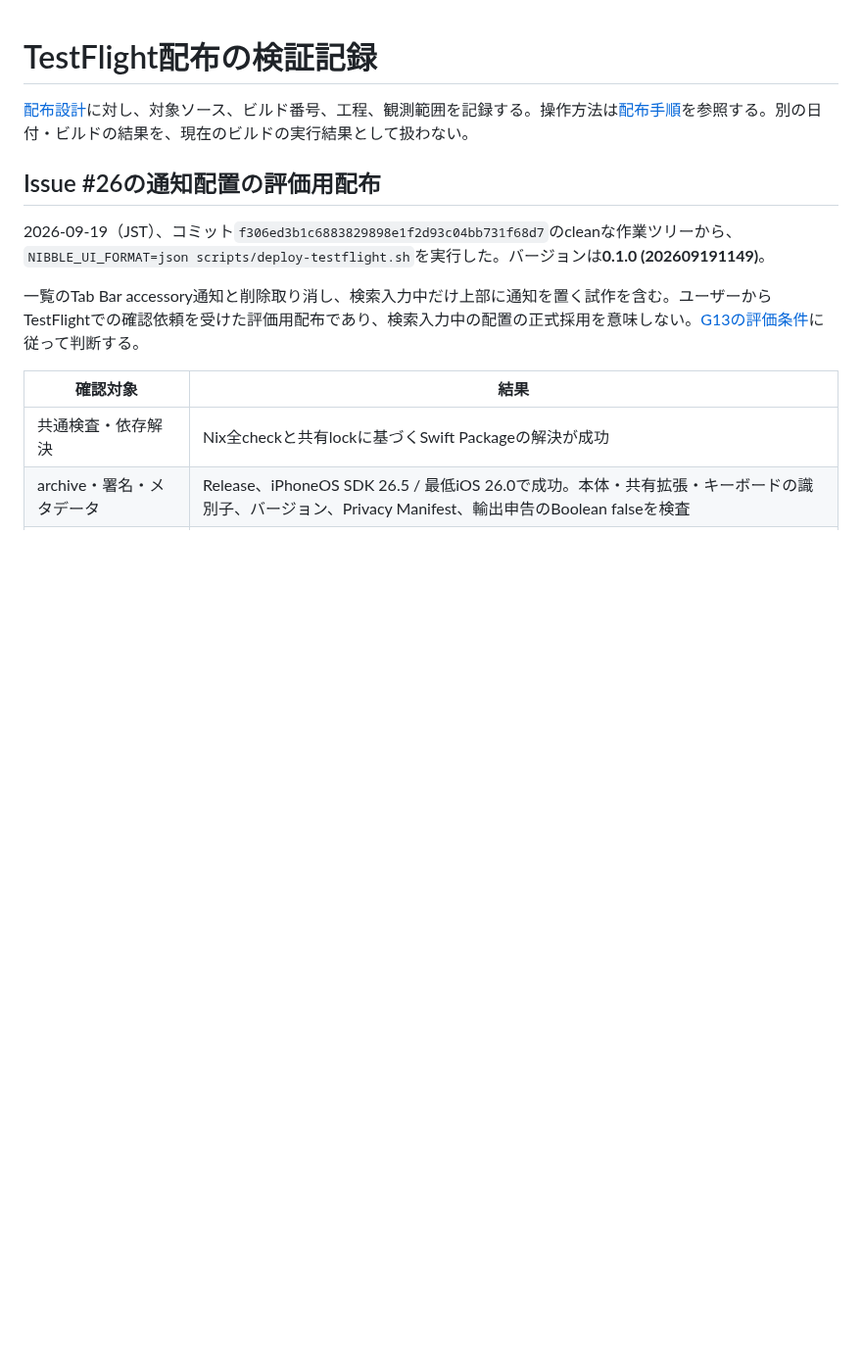
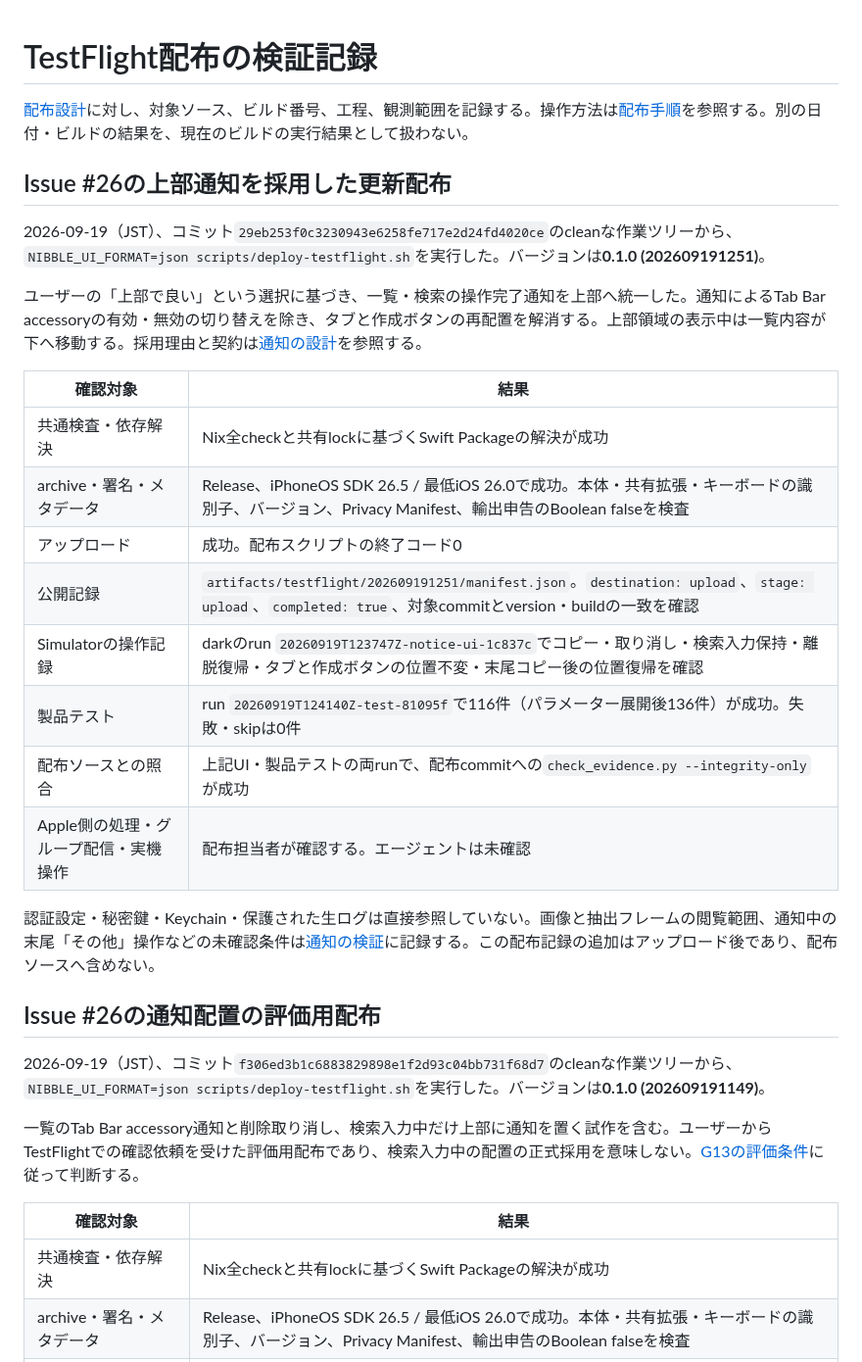
Before and after one commit to 9uiLe/nibble, a Markdown page: docs/testflight-validation.md, the part around the change. Shown at 98% size. GitHub-like rendering; blank space fills up the shorter version.

Commit message:
docs: record top notice TestFlight update

```diff
--- a/docs/testflight-validation.md
+++ b/docs/testflight-validation.md
@@ -1,6 +1,25 @@
 # TestFlight配布の検証記録
 
 [配布設計](decisions/0003-testflight-distribution.md)に対し、対象ソース、ビルド番号、工程、観測範囲を記録する。操作方法は[配布手順](testflight.md)を参照する。別の日付・ビルドの結果を、現在のビルドの実行結果として扱わない。
+
+## Issue #26の上部通知を採用した更新配布
+
+2026-09-19（JST）、コミット`29eb253f0c3230943e6258fe717e2d24fd4020ce`のcleanな作業ツリーから、`NIBBLE_UI_FORMAT=json scripts/deploy-testflight.sh`を実行した。バージョンは**0.1.0 (202609191251)**。
+
+ユーザーの「上部で良い」という選択に基づき、一覧・検索の操作完了通知を上部へ統一した。通知によるTab Bar accessoryの有効・無効の切り替えを除き、タブと作成ボタンの再配置を解消する。上部領域の表示中は一覧内容が下へ移動する。採用理由と契約は[通知の設計](design/decisions/0004-tab-accessory-notices.md)を参照する。
+
+| 確認対象 | 結果 |
+| --- | --- |
+| 共通検査・依存解決 | Nix全checkと共有lockに基づくSwift Packageの解決が成功 |
+| archive・署名・メタデータ | Release、iPhoneOS SDK 26.5 / 最低iOS 26.0で成功。本体・共有拡張・キーボードの識別子、バージョン、Privacy Manifest、輸出申告のBoolean falseを検査 |
+| アップロード | 成功。配布スクリプトの終了コード0 |
+| 公開記録 | `artifacts/testflight/202609191251/manifest.json`。`destination: upload`、`stage: upload`、`completed: true`、対象commitとversion・buildの一致を確認 |
+| Simulatorの操作記録 | darkのrun `20260919T123747Z-notice-ui-1c837c`でコピー・取り消し・検索入力保持・離脱復帰・タブと作成ボタンの位置不変・末尾コピー後の位置復帰を確認 |
+| 製品テスト | run `20260919T124140Z-test-81095f`で116件（パラメーター展開後136件）が成功。失敗・skipは0件 |
+| 配布ソースとの照合 | 上記UI・製品テストの両runで、配布commitへの`check_evidence.py --integrity-only`が成功 |
+| Apple側の処理・グループ配信・実機操作 | 配布担当者が確認する。エージェントは未確認 |
+
+認証設定・秘密鍵・Keychain・保護された生ログは直接参照していない。画像と抽出フレームの閲覧範囲、通知中の末尾「その他」操作などの未確認条件は[通知の検証](notice-validation.md#上部配置の採用)に記録する。この配布記録の追加はアップロード後であり、配布ソースへ含めない。
 
 ## Issue #26の通知配置の評価用配布
 
```
Also changed, not shown: docs/notice-validation.md (+3 -1 lines).
